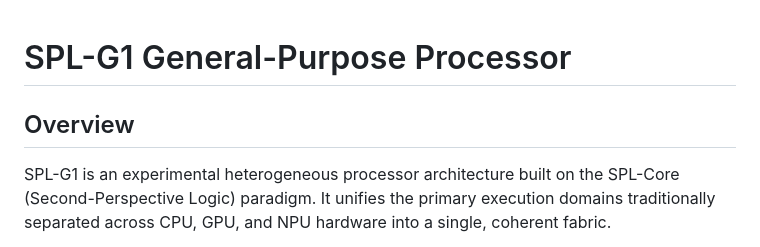
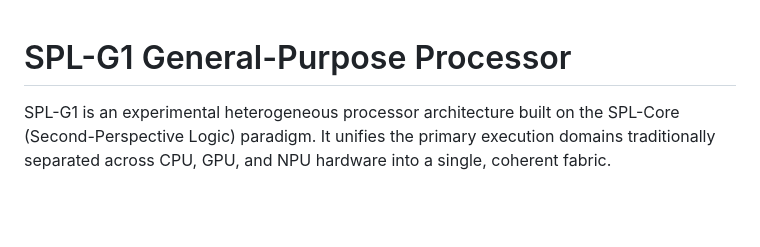
Before and after one commit to nohn3043-arch/SPL-G1-General-purpose-processor, a Markdown page: README.md, the part around the change. Rendered like a GitHub page; blank space fills up the shorter version.

Commit message:
更新 README.md

```diff
--- a/README.md
+++ b/README.md
@@ -1,6 +1,4 @@
 # SPL-G1 General-Purpose Processor
-
-## Overview
 
 SPL-G1 is an experimental heterogeneous processor architecture built on the SPL-Core (Second-Perspective Logic) paradigm. It unifies the primary execution domains traditionally separated across CPU, GPU, and NPU hardware into a single, coherent fabric.
 
```
